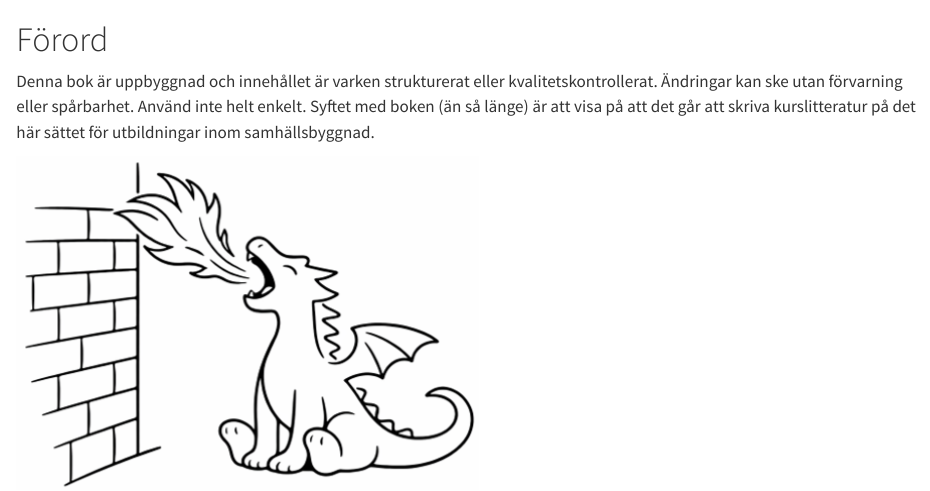
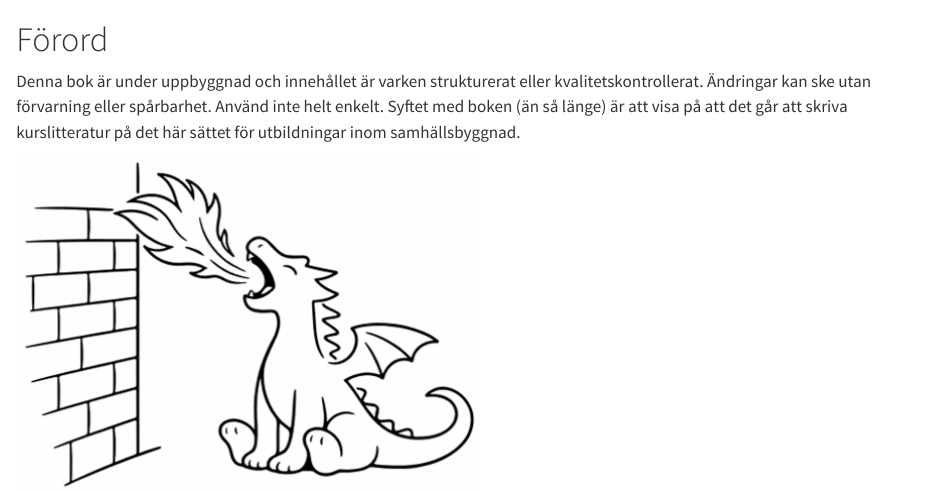
Before and after one commit to LTU-fire/sfd-book, a Quarto document (index.qmd): the page in a window 1100 px wide, from its top. Rendered offline with R 4.5, knitr and Pandoc in place of Quarto, with nearby package versions.

Commit message:
Licence update

```diff
--- a/index.qmd
+++ b/index.qmd
@@ -1,5 +1,5 @@
 # Förord {.unnumbered}
 
-Denna bok är uppbyggnad och innehållet är varken strukturerat eller kvalitetskontrollerat. Ändringar kan ske utan förvarning eller spårbarhet. Använd inte helt enkelt. Syftet med boken (än så länge) är att visa på att det går att skriva kurslitteratur på det här sättet för utbildningar inom samhällsbyggnad.
+Denna bok är under uppbyggnad och innehållet är varken strukturerat eller kvalitetskontrollerat. Ändringar kan ske utan förvarning eller spårbarhet. Använd inte helt enkelt. Syftet med boken (än så länge) är att visa på att det går att skriva kurslitteratur på det här sättet för utbildningar inom samhällsbyggnad.
 
 ![Brandutsatta konstruktioner](figures/dragonLogo.png){#fig-logo}
```
Also changed, not shown: figures/C1-fig1.png (added), figures/C1-fig10.png (added), figures/C1-fig2.png (added), figures/C1-fig3.png (added), figures/C1-fig4.png (added), figures/C1-fig5.png (added), figures/C1-fig6.png (added), figures/C1-fig7.png (added), figures/C1-fig8.png (added), figures/C1-fig9.png (added), 1 other file.
